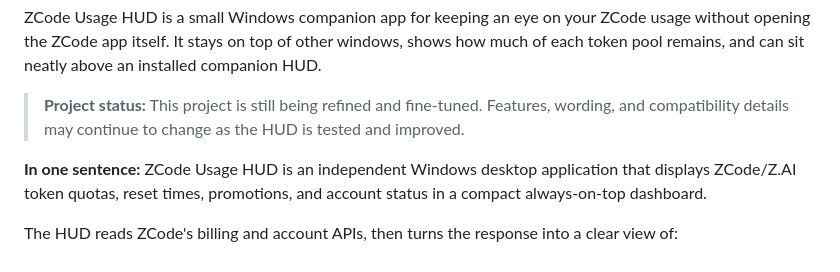
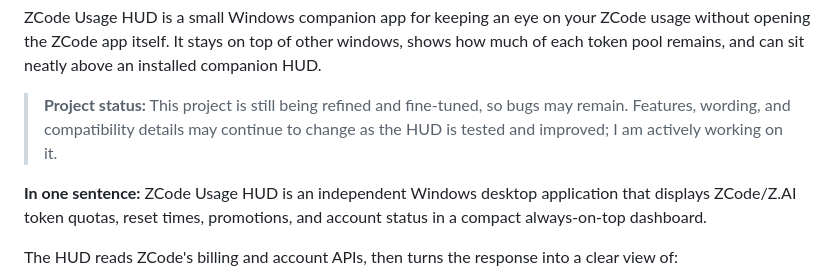
Before and after one commit to Void-Man-1/zcode-usage-hud, a Markdown page: README.md, the part around the change. Drawn GitHub-style.

Commit message:
Clarify project status notice
Co-authored-by: Copilot App <223556219+Copilot@users.noreply.github.com>

```diff
--- a/README.md
+++ b/README.md
@@ -31,9 +31,9 @@ ZCode usage without opening the ZCode app itself. It stays on top of other
 windows, shows how much of each token pool remains, and can sit neatly above
 an installed companion HUD.
 
-> **Project status:** This project is still being refined and fine-tuned.
-> Features, wording, and compatibility details may continue to change as the
-> HUD is tested and improved.
+> **Project status:** This project is still being refined and fine-tuned, so
+> bugs may remain. Features, wording, and compatibility details may continue
+> to change as the HUD is tested and improved; I am actively working on it.
 
 **In one sentence:** ZCode Usage HUD is an independent Windows desktop
 application that displays ZCode/Z.AI token quotas, reset times, promotions,
```
